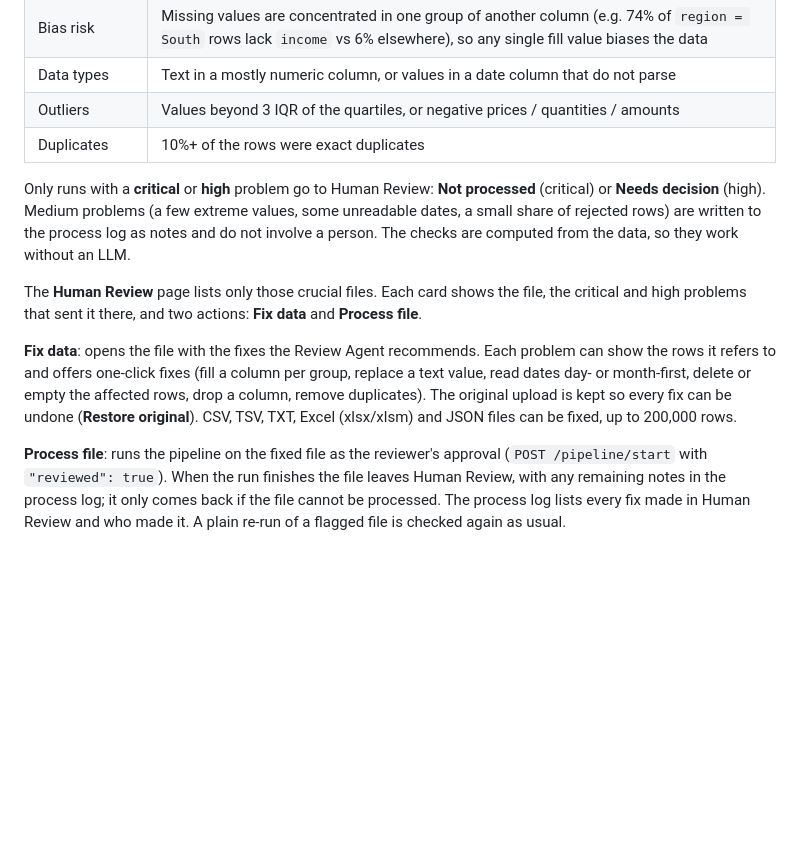
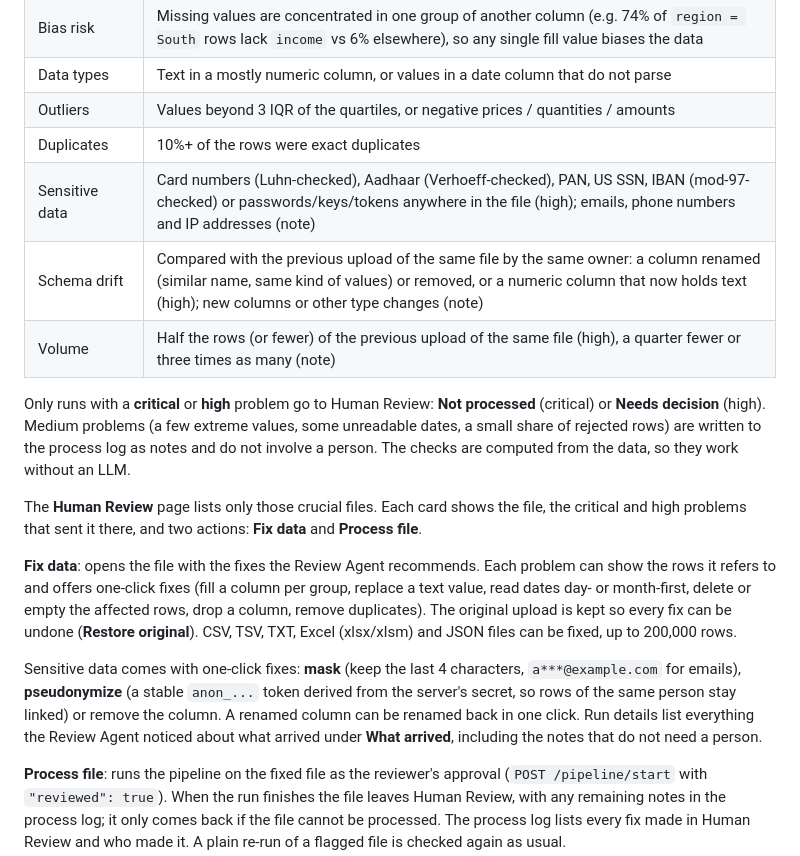
Before and after one commit to Vikaskaushal-01/ETL, a Markdown page: README.md, the part around the change. Rendered like a GitHub page; blank space fills up the shorter version.

Commit message:
docs: document sensitive data, schema drift and volume checks

```diff
--- a/README.md
+++ b/README.md
@@ -113,12 +113,17 @@ After every run (including crashed and interrupted ones) the **Review Agent** re
 | Data types | Text in a mostly numeric column, or values in a date column that do not parse |
 | Outliers | Values beyond 3 IQR of the quartiles, or negative prices / quantities / amounts |
 | Duplicates | 10%+ of the rows were exact duplicates |
+| Sensitive data | Card numbers (Luhn-checked), Aadhaar (Verhoeff-checked), PAN, US SSN, IBAN (mod-97-checked) or passwords/keys/tokens anywhere in the file (high); emails, phone numbers and IP addresses (note) |
+| Schema drift | Compared with the previous upload of the same file by the same owner: a column renamed (similar name, same kind of values) or removed, or a numeric column that now holds text (high); new columns or other type changes (note) |
+| Volume | Half the rows (or fewer) of the previous upload of the same file (high), a quarter fewer or three times as many (note) |
 
 Only runs with a **critical** or **high** problem go to Human Review: **Not processed** (critical) or **Needs decision** (high). Medium problems (a few extreme values, some unreadable dates, a small share of rejected rows) are written to the process log as notes and do not involve a person. The checks are computed from the data, so they work without an LLM.
 
 The **Human Review** page lists only those crucial files. Each card shows the file, the critical and high problems that sent it there, and two actions: **Fix data** and **Process file**.
 
 **Fix data**: opens the file with the fixes the Review Agent recommends. Each problem can show the rows it refers to and offers one-click fixes (fill a column per group, replace a text value, read dates day- or month-first, delete or empty the affected rows, drop a column, remove duplicates). The original upload is kept so every fix can be undone (**Restore original**). CSV, TSV, TXT, Excel (xlsx/xlsm) and JSON files can be fixed, up to 200,000 rows.
+
+Sensitive data comes with one-click fixes: **mask** (keep the last 4 characters, `a***@example.com` for emails), **pseudonymize** (a stable `anon_...` token derived from the server's secret, so rows of the same person stay linked) or remove the column. A renamed column can be renamed back in one click. Run details list everything the Review Agent noticed about what arrived under **What arrived**, including the notes that do not need a person.
 
 **Process file**: runs the pipeline on the fixed file as the reviewer's approval (`POST /pipeline/start` with `"reviewed": true`). When the run finishes the file leaves Human Review, with any remaining notes in the process log; it only comes back if the file cannot be processed. The process log lists every fix made in Human Review and who made it. A plain re-run of a flagged file is checked again as usual.
 
```
Also changed, not shown: CHANGELOG.md (+2 -0 lines).
